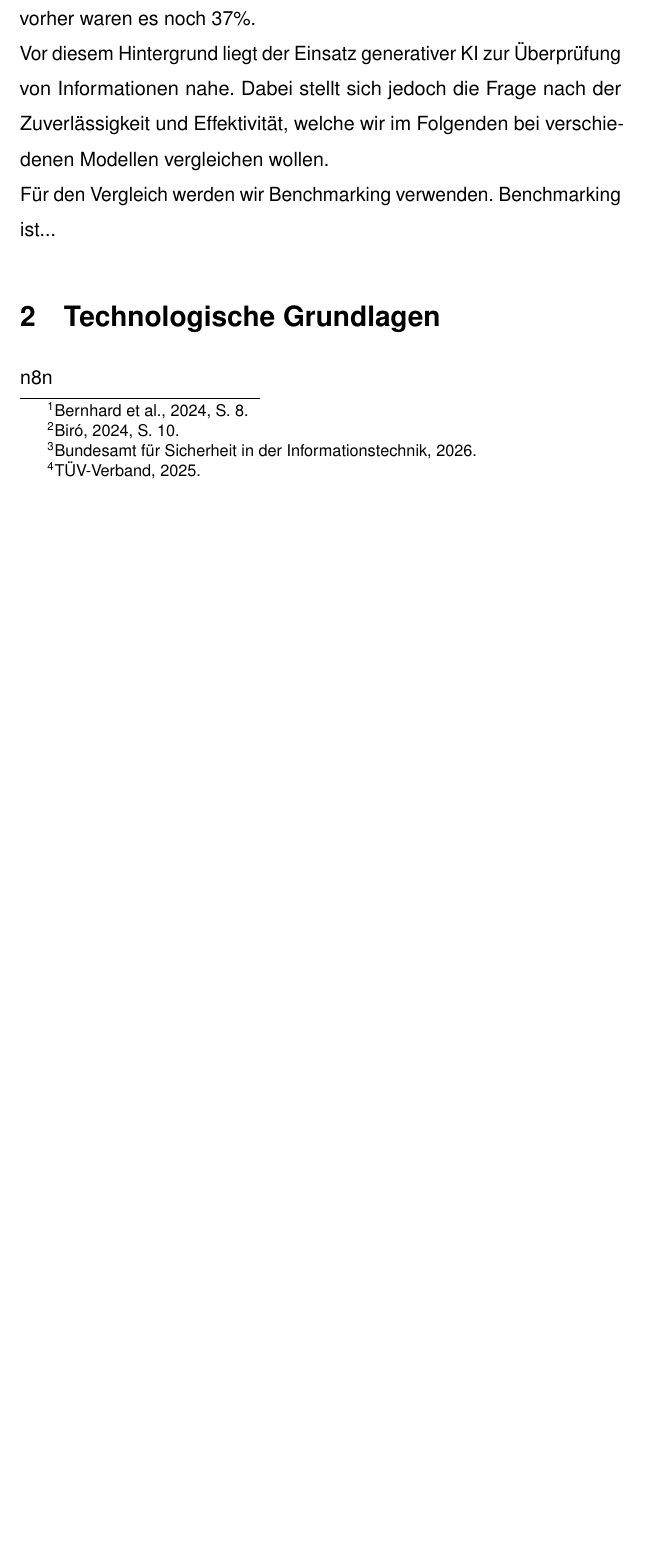
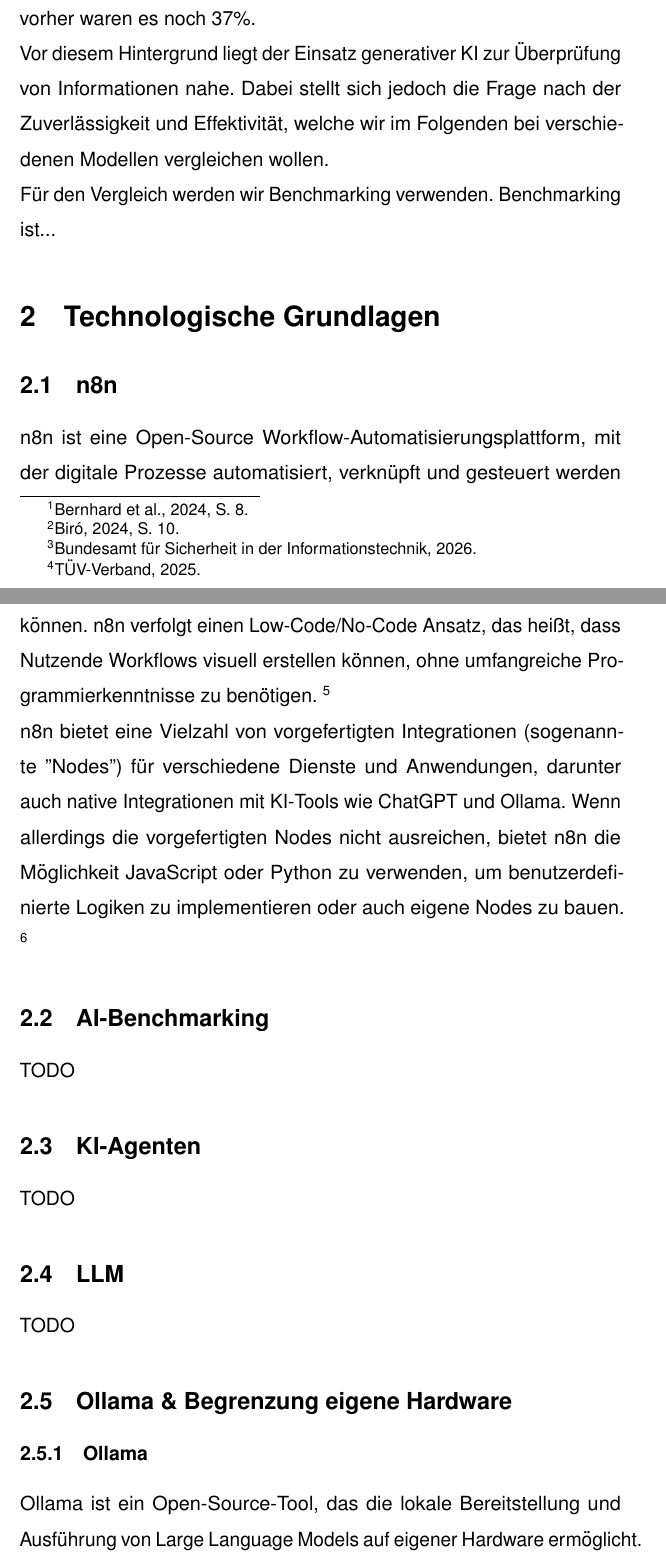
Before and after one commit to JanUwU42/IT-Benchmarking, a LaTeX document (ausarbeitung/main.tex): part of page 4 of 6 before the commit and two parts of pages 4 and 5 of 7 after it, the two joined at a grey line, cut so that both start at the same text, the shorter picture padded with empty space. Compiled offline with pdfLaTeX.

Commit message:
zwischenstand

```diff
--- a/ausarbeitung/main.tex
+++ b/ausarbeitung/main.tex
@@ -109,5 +109,20 @@
 
 
     \section{Technologische Grundlagen}
-    n8n
+    \subsection {n8n}
+    n8n ist eine Open-Source Workflow-Automatisierungsplattform, mit der digitale Prozesse automatisiert, verknüpft und gesteuert werden können. n8n verfolgt einen Low-Code/No-Code Ansatz, das heißt, dass Nutzende Workflows visuell erstellen können, ohne umfangreiche Programmierkenntnisse zu benötigen. \footnote{\cite{n8n-Workflow-Automation}.}
 
+    n8n bietet eine Vielzahl von vorgefertigten Integrationen (sogenannte "Nodes") für verschiedene Dienste und Anwendungen, darunter auch native Integrationen mit KI-Tools wie ChatGPT und Ollama. Wenn allerdings die vorgefertigten Nodes nicht ausreichen, bietet n8n die Möglichkeit JavaScript oder Python zu verwenden, um benutzerdefinierte Logiken zu implementieren oder auch eigene Nodes zu bauen. \footnote{\cite{n8n-docs}.}
+
+    \subsection{AI-Benchmarking}
+    TODO
+
+    \subsection{KI-Agenten}
+    TODO
+
+    \subsection{LLM}
+    TODO
+
+    \subsection{Ollama  \& Begrenzung eigene Hardware}
+    \subsubsection{Ollama}
+    Ollama ist ein Open-Source-Tool, das die lokale Bereitstellung und Ausführung von Large Language Models auf eigener Hardware ermöglicht. Das Tool  ist für den Einsatz in Umgebungen mit begrenzten Rechenressourcen sowie für den Offline-Betrieb ausgelegt und erlaubt die Ausführung leistungsfähiger Sprachmodelle ohne Anbindung an externe Cloud-Infrastrukturen. Da die Verarbeitung vollständig lokal erfolgt, verbleiben sämtliche Daten innerhalb der eigenen Systemumgebung. Auf diese Weise können Anforderungen an Datenschutz, Datensouveränität und Vertraulichkeit zuverlässig eingehalten werden, wodurch sich Ollama insbesondere für Anwendungskontexte mit einem besonderen Fokus auf Datenschutz und IT-Sicherheit eignet. \footnote{\cite{Ollama-Local-Models-Case-Study}.}
```
Also changed, not shown: ausarbeitung/main.bib (+26 -0 lines), quellen-pdfs/ACaseStudyWithLocallyDeployedOllamaModels.pdf (added), quellen-pdfs/WorkflowAutomationWithN8N.pdf (added), ausarbeitung/main.tex (5 more changed lines).
